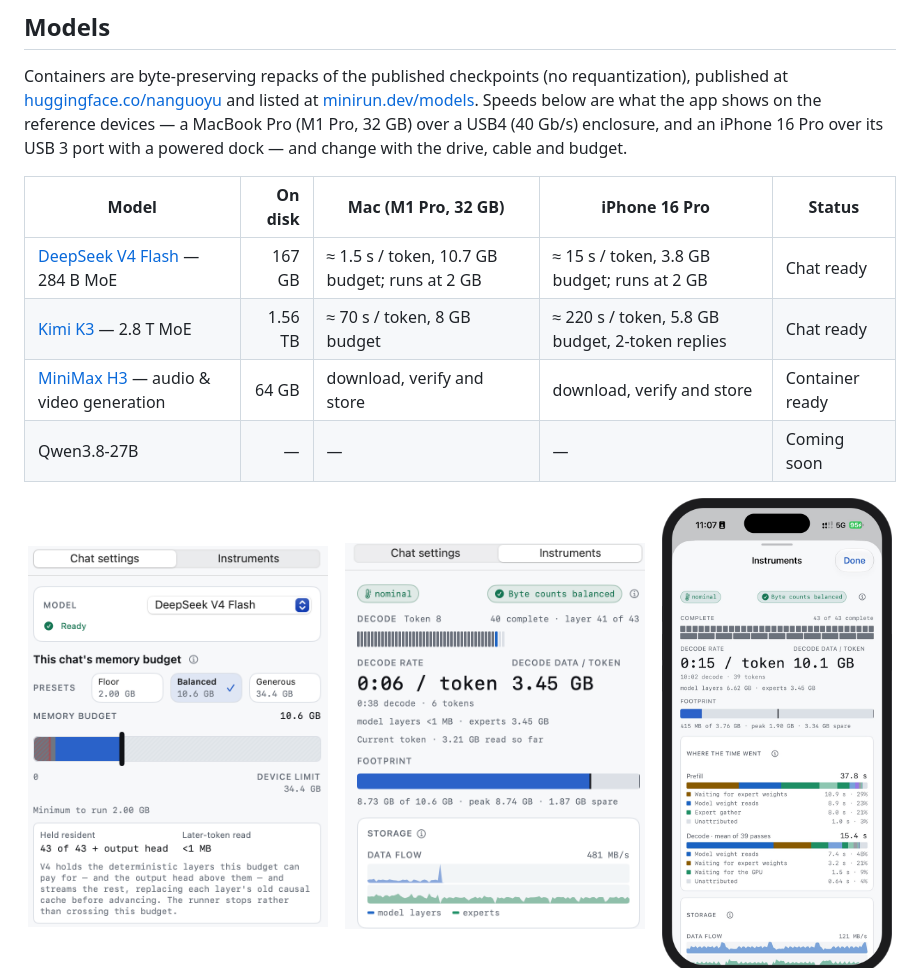
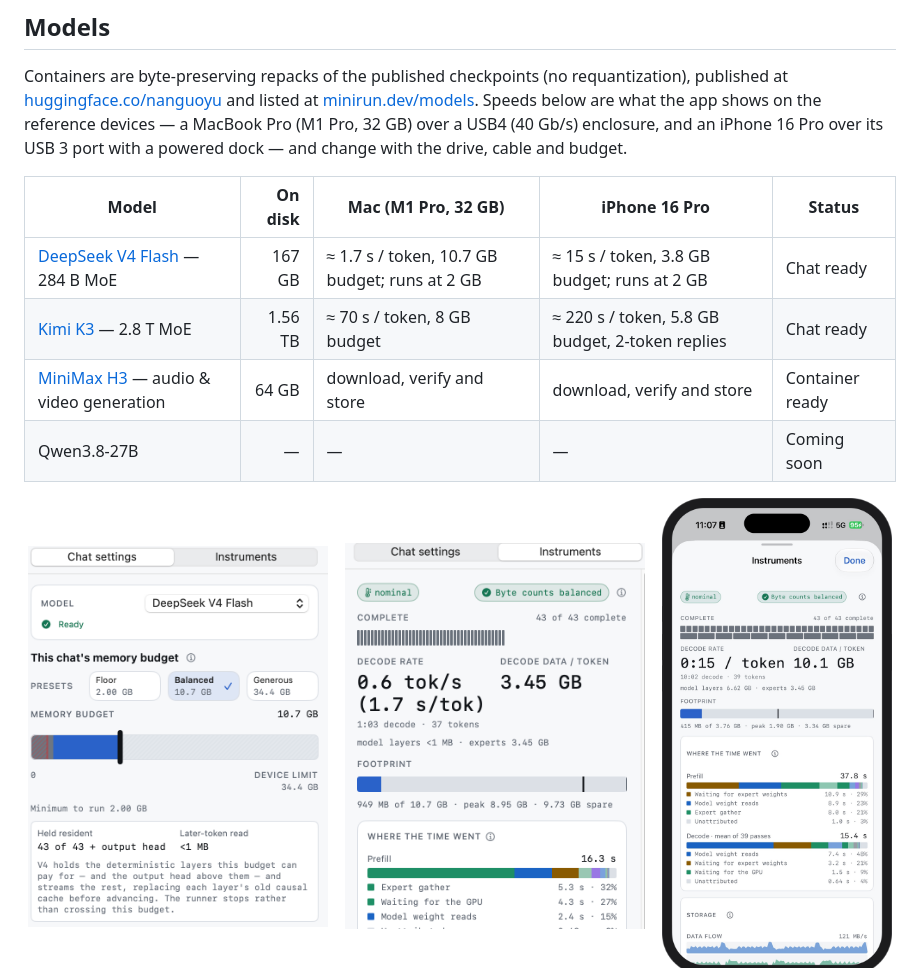
Before and after one commit to nanguoyu/minirun-app, a Markdown page: README.md, the part around the change. Drawn GitHub-style; pictures changed too: docs/media/mac-instruments.png, docs/media/mac-memory-budget.png.

Commit message:
README: the Mac pace as the app shows it, and the 0.4 captures
Signed-off-by: Dong Wang <dongwang@wangdongdong.wang>

```diff
--- a/README.md
+++ b/README.md
@@ -58,7 +58,7 @@ powered dock — and change with the drive, cable and budget.
 
 | Model | On disk | Mac (M1 Pro, 32 GB) | iPhone 16 Pro | Status |
 | --- | ---: | --- | --- | --- |
-| [DeepSeek V4 Flash](https://minirun.dev/models/deepseek-v4-flash-0731) — 284 B MoE | 167 GB | ≈ 1.5 s / token, 10.7 GB budget; runs at 2 GB | ≈ 15 s / token, 3.8 GB budget; runs at 2 GB | Chat ready |
+| [DeepSeek V4 Flash](https://minirun.dev/models/deepseek-v4-flash-0731) — 284 B MoE | 167 GB | ≈ 1.7 s / token, 10.7 GB budget; runs at 2 GB | ≈ 15 s / token, 3.8 GB budget; runs at 2 GB | Chat ready |
 | [Kimi K3](https://minirun.dev/models/kimi-k3) — 2.8 T MoE | 1.56 TB | ≈ 70 s / token, 8 GB budget | ≈ 220 s / token, 5.8 GB budget, 2-token replies | Chat ready |
 | [MiniMax H3](https://minirun.dev/models/minimax-h3) — audio & video generation | 64 GB | download, verify and store | download, verify and store | Container ready |
 | Qwen3.8-27B | — | — | — | Coming soon |
```
Also changed, not shown: README.zh-CN.md (+1 -1 lines), 1 other file.
